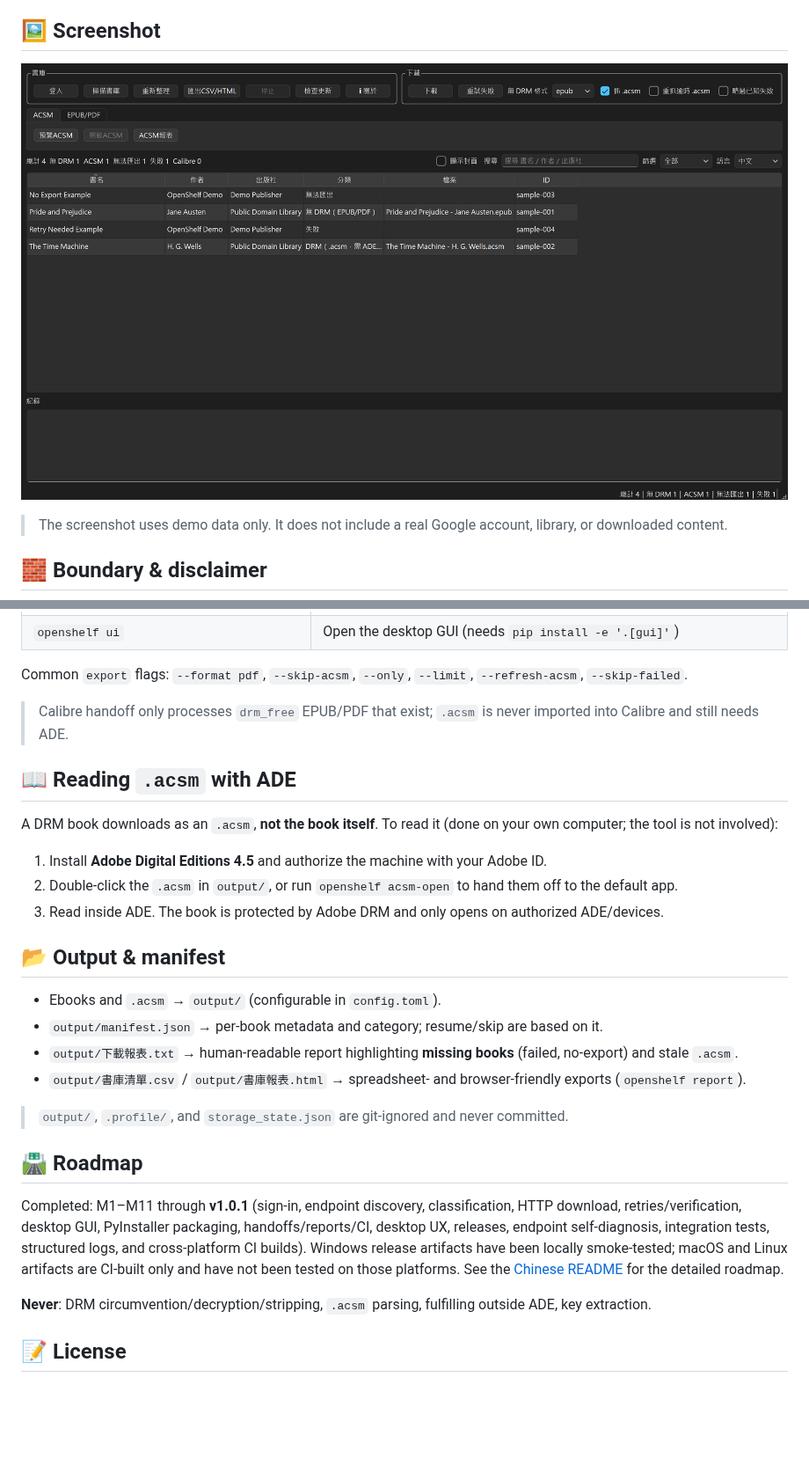
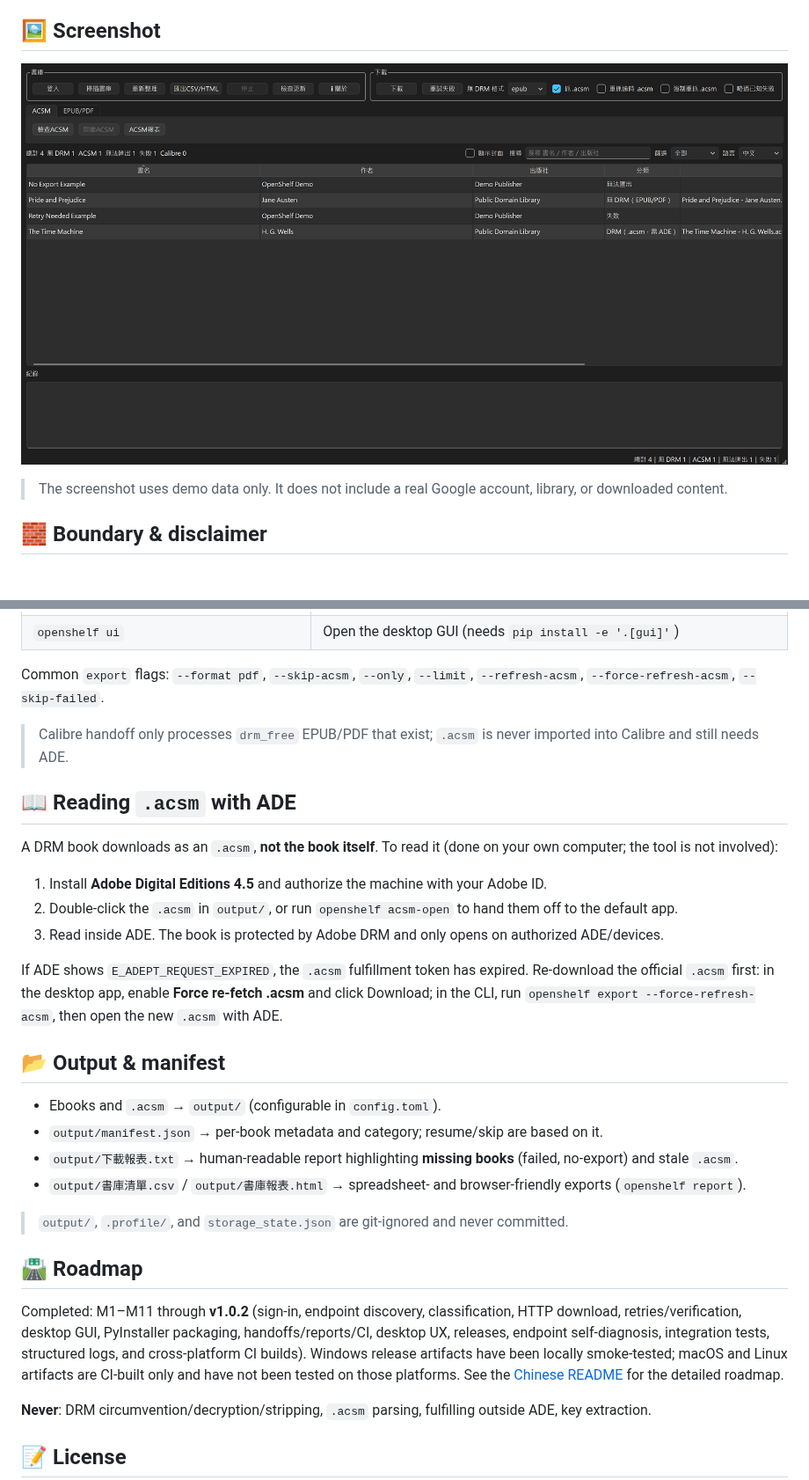
Before and after one commit to SanHsien/openshelf, a Markdown page: README.en.md, 2 parts joined by grey strips. Shown at 88% size. Rendered like a GitHub page; pictures changed too: docs/screenshots/main-window.png; blank space fills up the shorter version.

```diff
--- a/README.en.md
+++ b/README.en.md
@@ -94,7 +94,7 @@ openshelf status    # 4) see the stats
 | `openshelf calibre-import` / `calibre-report` | Import DRM-free EPUB/PDF into Calibre / write report |
 | `openshelf ui` | Open the desktop GUI (needs `pip install -e '.[gui]'`) |
 
-Common `export` flags: `--format pdf`, `--skip-acsm`, `--only`, `--limit`, `--refresh-acsm`, `--skip-failed`.
+Common `export` flags: `--format pdf`, `--skip-acsm`, `--only`, `--limit`, `--refresh-acsm`, `--force-refresh-acsm`, `--skip-failed`.
 
 > Calibre handoff only processes `drm_free` EPUB/PDF that exist; `.acsm` is never imported into Calibre and still needs ADE.
 
@@ -105,6 +105,8 @@ A DRM book downloads as an `.acsm`, **not the book itself**. To read it (done on
 1. Install **Adobe Digital Editions 4.5** and authorize the machine with your Adobe ID.
 2. Double-click the `.acsm` in `output/`, or run `openshelf acsm-open` to hand them off to the default app.
 3. Read inside ADE. The book is protected by Adobe DRM and only opens on authorized ADE/devices.
+
+If ADE shows `E_ADEPT_REQUEST_EXPIRED`, the `.acsm` fulfillment token has expired. Re-download the official `.acsm` first: in the desktop app, enable **Force re-fetch .acsm** and click Download; in the CLI, run `openshelf export --force-refresh-acsm`, then open the new `.acsm` with ADE.
 
 ## 📂 Output & manifest
 
@@ -117,7 +119,7 @@ A DRM book downloads as an `.acsm`, **not the book itself**. To read it (done on
 
 ## 🛣️ Roadmap
 
-Completed: M1–M11 through **v1.0.1** (sign-in, endpoint discovery, classification, HTTP download, retries/verification, desktop GUI, PyInstaller packaging, handoffs/reports/CI, desktop UX, releases, endpoint self-diagnosis, integration tests, structured logs, and cross-platform CI builds). Windows release artifacts have been locally smoke-tested; macOS and Linux artifacts are CI-built only and have not been tested on those platforms. See the [Chinese README](README.md#️-開發路線) for the detailed roadmap.
+Completed: M1–M11 through **v1.0.2** (sign-in, endpoint discovery, classification, HTTP download, retries/verification, desktop GUI, PyInstaller packaging, handoffs/reports/CI, desktop UX, releases, endpoint self-diagnosis, integration tests, structured logs, and cross-platform CI builds). Windows release artifacts have been locally smoke-tested; macOS and Linux artifacts are CI-built only and have not been tested on those platforms. See the [Chinese README](README.md#️-開發路線) for the detailed roadmap.
 
 **Never**: DRM circumvention/decryption/stripping, `.acsm` parsing, fulfilling outside ADE, key extraction.
 
```
Also changed, not shown: README.md (+12 -7 lines), 7 other files.
